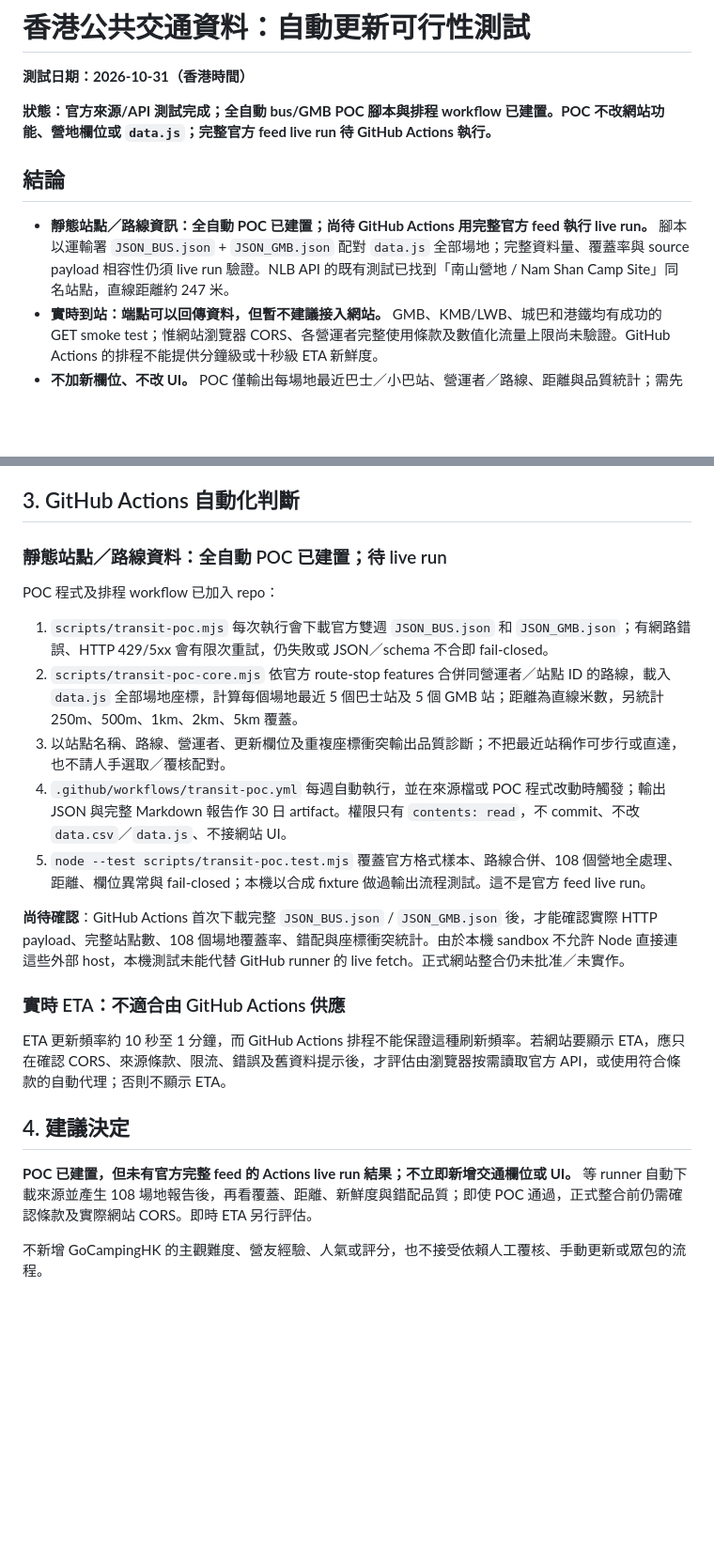
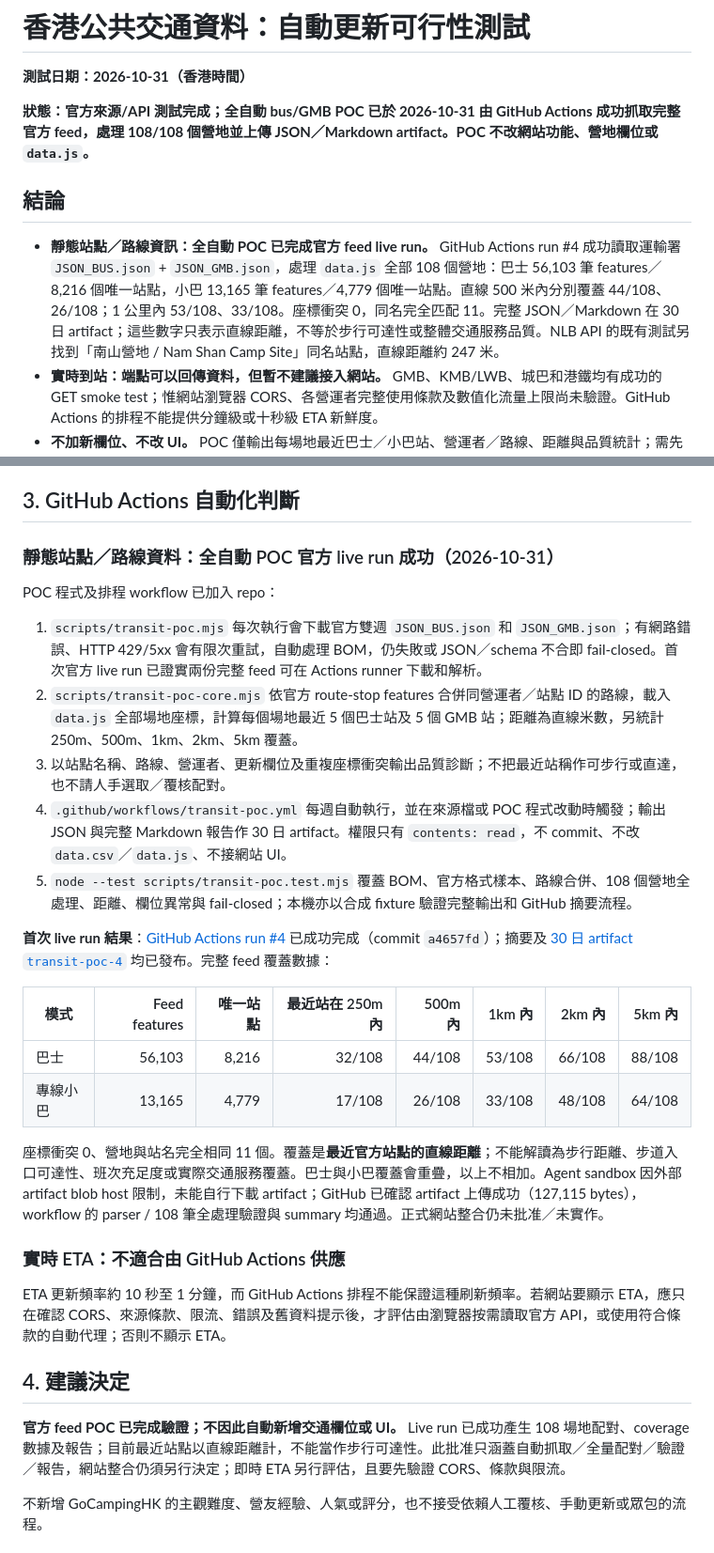
Before and after one commit to playerkousas-rgb/hkcamping, a Markdown page: TRANSPORT-API-FEASIBILITY.md, 2 parts joined by grey strips. Shown at 94% size. Rendered like a GitHub page; blank space fills up the shorter version.

Commit message:
docs(transit): record official feed live coverage
Co-authored-by: arena-agent <297053741+arena-agent@users.noreply.github.com>

```diff
--- a/TRANSPORT-API-FEASIBILITY.md
+++ b/TRANSPORT-API-FEASIBILITY.md
@@ -2,11 +2,11 @@
 
 **測試日期：2026-10-31（香港時間）**
 
-**狀態：官方來源/API 測試完成；全自動 bus/GMB POC 腳本與排程 workflow 已建置。POC 不改網站功能、營地欄位或 `data.js`；完整官方 feed live run 待 GitHub Actions 執行。**
+**狀態：官方來源/API 測試完成；全自動 bus/GMB POC 已於 2026-10-31 由 GitHub Actions 成功抓取完整官方 feed，處理 108/108 個營地並上傳 JSON／Markdown artifact。POC 不改網站功能、營地欄位或 `data.js`。**
 
 ## 結論
 
-- **靜態站點／路線資訊：全自動 POC 已建置；尚待 GitHub Actions 用完整官方 feed 執行 live run。** 腳本以運輸署 `JSON_BUS.json` + `JSON_GMB.json` 配對 `data.js` 全部場地；完整資料量、覆蓋率與 source payload 相容性仍須 live run 驗證。NLB API 的既有測試已找到「南山營地 / Nam Shan Camp Site」同名站點，直線距離約 247 米。
+- **靜態站點／路線資訊：全自動 POC 已完成官方 feed live run。** GitHub Actions run #4 成功讀取運輸署 `JSON_BUS.json` + `JSON_GMB.json`，處理 `data.js` 全部 108 個營地：巴士 56,103 筆 features／8,216 個唯一站點，小巴 13,165 筆 features／4,779 個唯一站點。直線 500 米內分別覆蓋 44/108、26/108；1 公里內 53/108、33/108。座標衝突 0，同名完全匹配 11。完整 JSON／Markdown 在 30 日 artifact；這些數字只表示直線距離，不等於步行可達性或整體交通服務品質。NLB API 的既有測試另找到「南山營地 / Nam Shan Camp Site」同名站點，直線距離約 247 米。
 - **實時到站：端點可以回傳資料，但暫不建議接入網站。** GMB、KMB/LWB、城巴和港鐵均有成功的 GET smoke test；惟網站瀏覽器 CORS、各營運者完整使用條款及數值化流量上限尚未驗證。GitHub Actions 的排程不能提供分鐘級或十秒級 ETA 新鮮度。
 - **不加新欄位、不改 UI。** POC 僅輸出每場地最近巴士／小巴站、營運者／路線、距離與品質統計；需先完成 live run 並確認結果可靠，才再決定是否提案正式整合。
 
@@ -30,17 +30,24 @@
 
 ## 3. GitHub Actions 自動化判斷
 
-### 靜態站點／路線資料：全自動 POC 已建置；待 live run
+### 靜態站點／路線資料：全自動 POC 官方 live run 成功（2026-10-31）
 
 POC 程式及排程 workflow 已加入 repo：
 
-1. `scripts/transit-poc.mjs` 每次執行會下載官方雙週 `JSON_BUS.json` 和 `JSON_GMB.json`；有網路錯誤、HTTP 429/5xx 會有限次重試，仍失敗或 JSON／schema 不合即 fail-closed。
+1. `scripts/transit-poc.mjs` 每次執行會下載官方雙週 `JSON_BUS.json` 和 `JSON_GMB.json`；有網路錯誤、HTTP 429/5xx 會有限次重試，自動處理 BOM，仍失敗或 JSON／schema 不合即 fail-closed。首次官方 live run 已證實兩份完整 feed 可在 Actions runner 下載和解析。
 2. `scripts/transit-poc-core.mjs` 依官方 route-stop features 合併同營運者／站點 ID 的路線，載入 `data.js` 全部場地座標，計算每個場地最近 5 個巴士站及 5 個 GMB 站；距離為直線米數，另統計 250m、500m、1km、2km、5km 覆蓋。
 3. 以站點名稱、路線、營運者、更新欄位及重複座標衝突輸出品質診斷；不把最近站稱作可步行或直達，也不請人手選取／覆核配對。
 4. `.github/workflows/transit-poc.yml` 每週自動執行，並在來源檔或 POC 程式改動時觸發；輸出 JSON 與完整 Markdown 報告作 30 日 artifact。權限只有 `contents: read`，不 commit、不改 `data.csv`／`data.js`、不接網站 UI。
-5. `node --test scripts/transit-poc.test.mjs` 覆蓋官方格式樣本、路線合併、108 個營地全處理、距離、欄位異常與 fail-closed；本機以合成 fixture 做過輸出流程測試。這不是官方 feed live run。
+5. `node --test scripts/transit-poc.test.mjs` 覆蓋 BOM、官方格式樣本、路線合併、108 個營地全處理、距離、欄位異常與 fail-closed；本機亦以合成 fixture 驗證完整輸出和 GitHub 摘要流程。
 
-**尚待確認**：GitHub Actions 首次下載完整 `JSON_BUS.json` / `JSON_GMB.json` 後，才能確認實際 HTTP payload、完整站點數、108 個場地覆蓋率、錯配與座標衝突統計。由於本機 sandbox 不允許 Node 直接連這些外部 host，本機測試未能代替 GitHub runner 的 live fetch。正式網站整合仍未批准／未實作。
+**首次 live run 結果**：[GitHub Actions run #4](https://github.com/playerkousas-rgb/hkcamping/actions/runs/41156262810) 已成功完成（commit `a4657fd`）；摘要及 [30 日 artifact `transit-poc-4`](https://github.com/playerkousas-rgb/hkcamping/actions/runs/41156262810) 均已發布。完整 feed 覆蓋數據：
+
+| 模式 | Feed features | 唯一站點 | 最近站在 250m 內 | 500m 內 | 1km 內 | 2km 內 | 5km 內 |
+|---|---:|---:|---:|---:|---:|---:|---:|
+| 巴士 | 56,103 | 8,216 | 32/108 | 44/108 | 53/108 | 66/108 | 88/108 |
+| 專線小巴 | 13,165 | 4,779 | 17/108 | 26/108 | 33/108 | 48/108 | 64/108 |
+
+座標衝突 0、營地與站名完全相同 11 個。覆蓋是**最近官方站點的直線距離**；不能解讀為步行距離、步道入口可達性、班次充足度或實際交通服務覆蓋。巴士與小巴覆蓋會重疊，以上不相加。Agent sandbox 因外部 artifact blob host 限制，未能自行下載 artifact；GitHub 已確認 artifact 上傳成功（127,115 bytes），workflow 的 parser / 108 筆全處理驗證與 summary 均通過。正式網站整合仍未批准／未實作。
 
 ### 實時 ETA：不適合由 GitHub Actions 供應
 
@@ -48,7 +55,7 @@ ETA 更新頻率約 10 秒至 1 分鐘，而 GitHub Actions 排程不能保證
 
 ## 4. 建議決定
 
-**POC 已建置，但未有官方完整 feed 的 Actions live run 結果；不立即新增交通欄位或 UI。** 等 runner 自動下載來源並產生 108 場地報告後，再看覆蓋、距離、新鮮度與錯配品質；即使 POC 通過，正式整合前仍需確認條款及實際網站 CORS。即時 ETA 另行評估。
+**官方 feed POC 已完成驗證；不因此自動新增交通欄位或 UI。** Live run 已成功產生 108 場地配對、coverage 數據及報告；目前最近站點以直線距離計，不能當作步行可達性。此批准只涵蓋自動抓取／全量配對／驗證／報告，網站整合仍須另行決定；即時 ETA 另行評估，且要先驗證 CORS、條款與限流。
 
 不新增 GoCampingHK 的主觀難度、營友經驗、人氣或評分，也不接受依賴人工覆核、手動更新或眾包的流程。
 
```
Also changed, not shown: other parts of TRANSPORT-API-FEASIBILITY.md (+1 -1 lines), AUTOMATION.md (+3 -1 lines).
